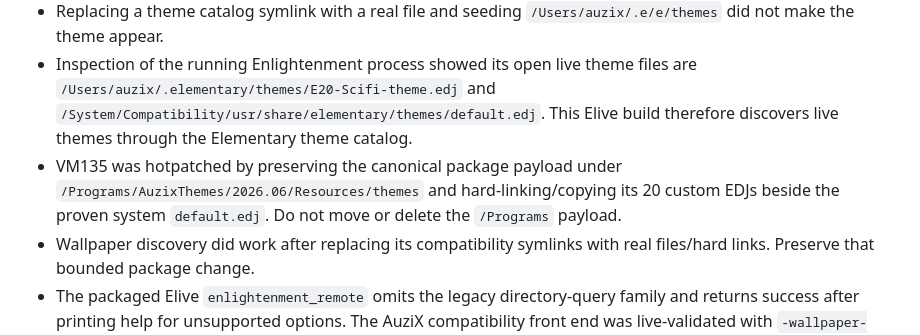
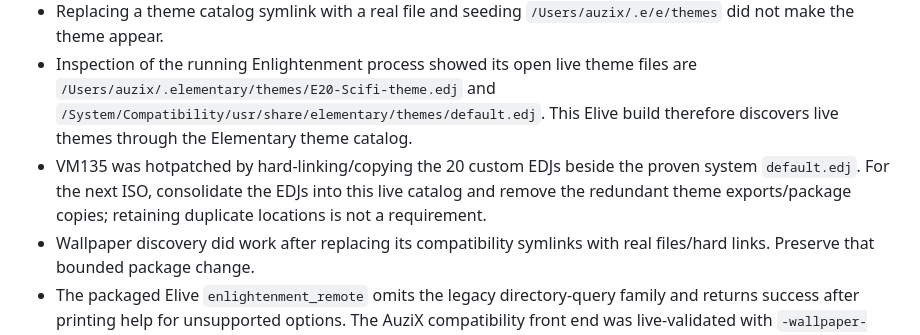
Before and after one commit to auzieman/AuziX, a Markdown page: docs/vm135-live-recovery-review-20260806.md, the part around the change. GitHub-like rendering.

Commit message:
Clarify next ISO theme cleanup

```diff
--- a/docs/vm135-live-recovery-review-20260806.md
+++ b/docs/vm135-live-recovery-review-20260806.md
@@ -102,10 +102,10 @@ Its reviewed delta is limited to live SSH access and InstallerEFL files.
   files are `/Users/auzix/.elementary/themes/E20-Scifi-theme.edj` and
   `/System/Compatibility/usr/share/elementary/themes/default.edj`. This Elive
   build therefore discovers live themes through the Elementary theme catalog.
-- VM135 was hotpatched by preserving the canonical package payload under
-  `/Programs/AuzixThemes/2026.06/Resources/themes` and hard-linking/copying its
-  20 custom EDJs beside the proven system `default.edj`. Do not move or delete
-  the `/Programs` payload.
+- VM135 was hotpatched by hard-linking/copying the 20 custom EDJs beside the
+  proven system `default.edj`. For the next ISO, consolidate the EDJs into this
+  live catalog and remove the redundant theme exports/package copies; retaining
+  duplicate locations is not a requirement.
 - Wallpaper discovery did work after replacing its compatibility symlinks with
   real files/hard links. Preserve that bounded package change.
 - The packaged Elive `enlightenment_remote` omits the legacy directory-query
```
